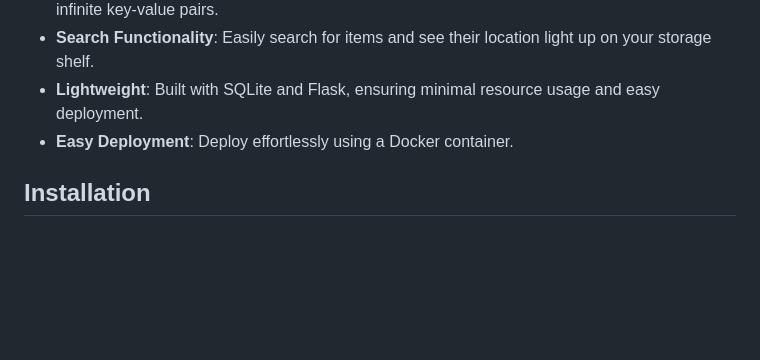
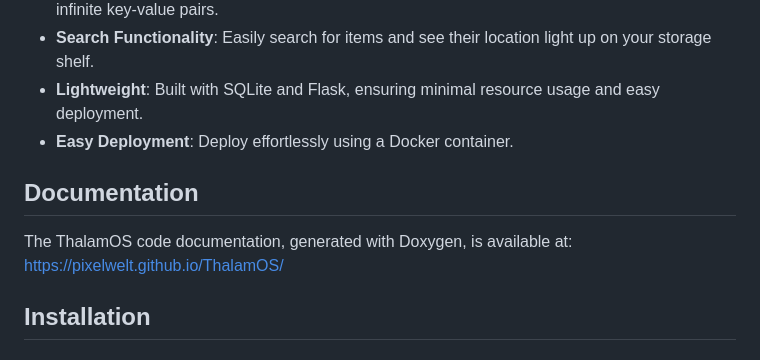
Before and after one commit to PixelWelt/ThalamOS, a Markdown page: README.MD, the part around the change. Drawn GitHub-style; blank space fills up the shorter version.

Commit message:
docu link

```diff
--- a/README.MD
+++ b/README.MD
@@ -18,6 +18,9 @@ The name **ThalamOS** is derived from the Latin word *thalamus*, which means "in
 - **Search Functionality**: Easily search for items and see their location light up on your storage shelf.
 - **Lightweight**: Built with SQLite and Flask, ensuring minimal resource usage and easy deployment.
 - **Easy Deployment**: Deploy effortlessly using a Docker container.
+
+## Documentation
+The ThalamOS code documentation, generated with Doxygen, is available at: [https://pixelwelt.github.io/ThalamOS/](https://pixelwelt.github.io/ThalamOS/)
 
 ## Installation
 ### Pull the latest build from Docker Hub (the easy way)
```
